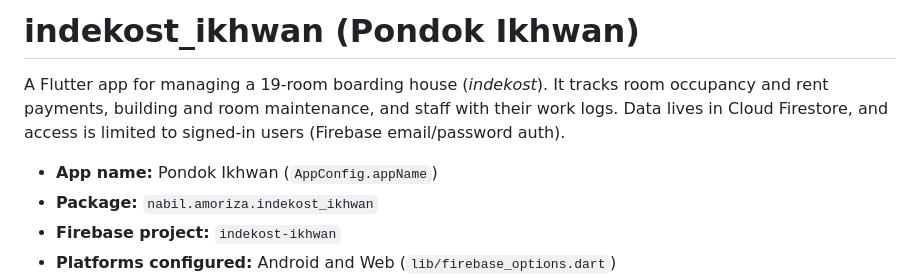
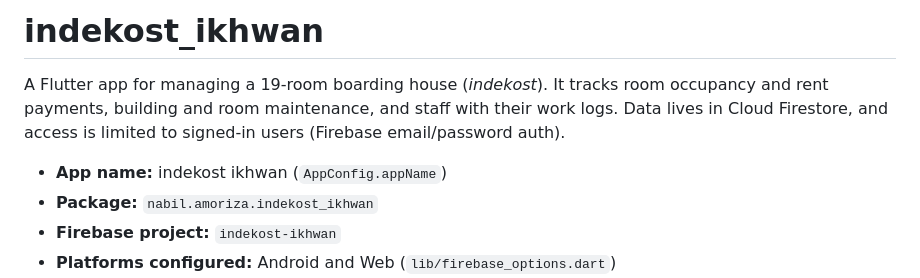
Before and after one commit to reivertt/indekost-ikhwan, a Markdown page: README.md, the part around the change. Drawn GitHub-style.

Commit message:
docs: minor changes

```diff
--- a/README.md
+++ b/README.md
@@ -1,8 +1,8 @@
-# indekost_ikhwan (Pondok Ikhwan)
+# indekost_ikhwan
 
 A Flutter app for managing a 19-room boarding house (*indekost*). It tracks room occupancy and rent payments, building and room maintenance, and staff with their work logs. Data lives in Cloud Firestore, and access is limited to signed-in users (Firebase email/password auth).
 
-- **App name:** Pondok Ikhwan (`AppConfig.appName`)
+- **App name:** indekost ikhwan (`AppConfig.appName`)
 - **Package:** `nabil.amoriza.indekost_ikhwan`
 - **Firebase project:** `indekost-ikhwan`
 - **Platforms configured:** Android and Web (`lib/firebase_options.dart`)
```
